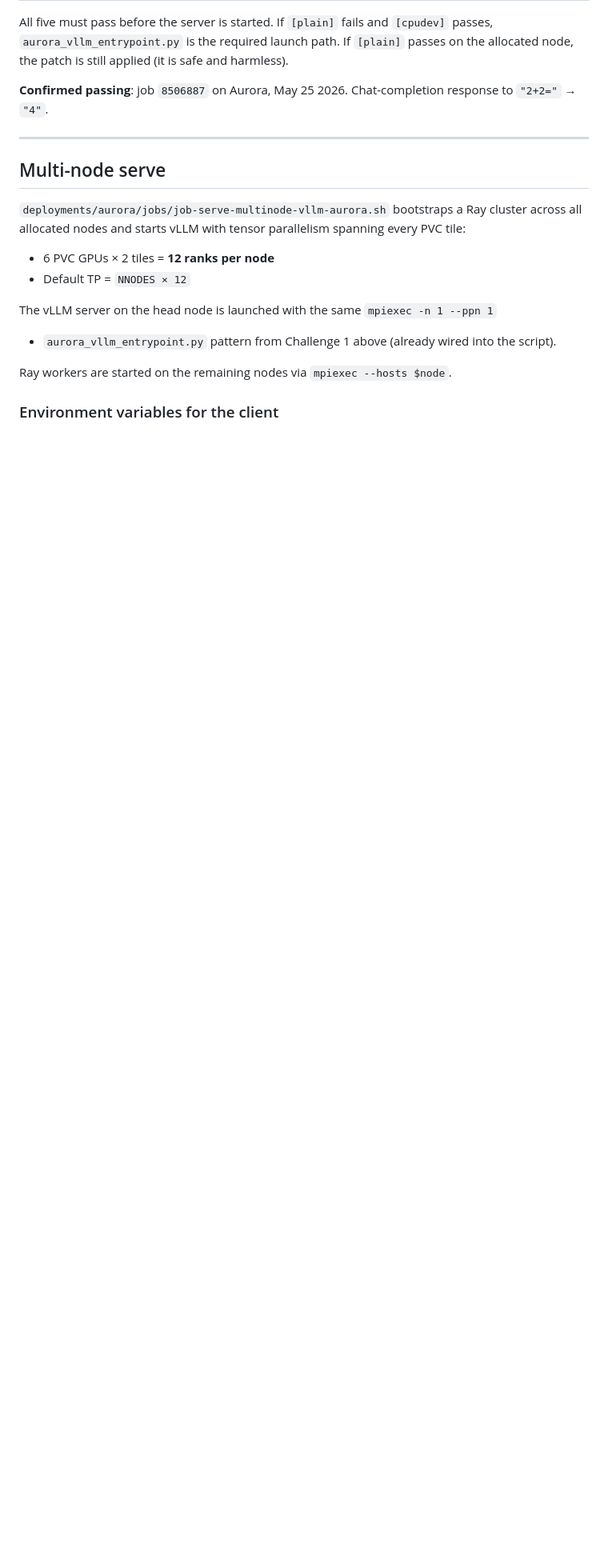
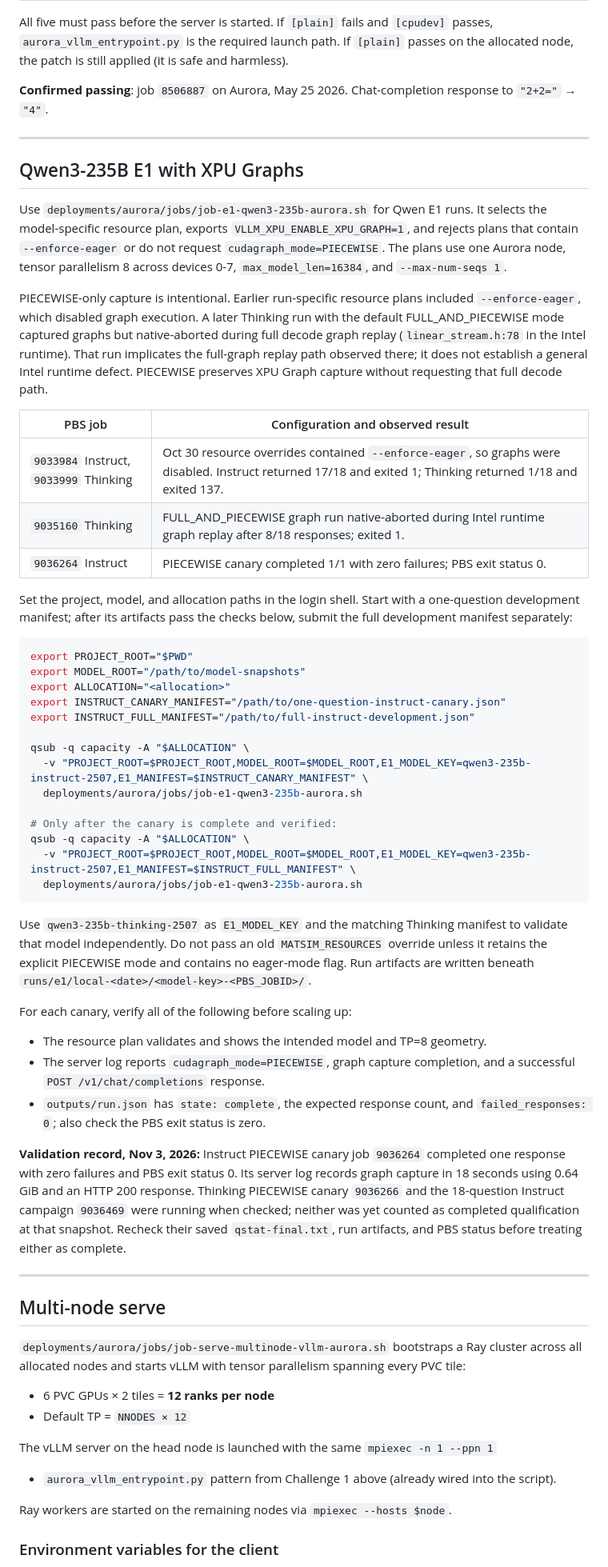
Before and after one commit to ORNL/matsim-agents, a Markdown page: docs/vllm-aurora.md, the part around one of its changes. Shown at 80% size. Rendered like a GitHub page; blank space fills up the shorter version.

````diff
--- a/docs/vllm-aurora.md
+++ b/docs/vllm-aurora.md
@@ -268,6 +268,74 @@ Chat-completion response to `"2+2="` → `"4"`.
 
 ---
 
+## Qwen3-235B E1 with XPU Graphs
+
+Use `deployments/aurora/jobs/job-e1-qwen3-235b-aurora.sh` for Qwen E1 runs.
+It selects the model-specific resource plan, exports
+`VLLM_XPU_ENABLE_XPU_GRAPH=1`, and rejects plans that contain `--enforce-eager`
+or do not request `cudagraph_mode=PIECEWISE`. The plans use one Aurora node,
+tensor parallelism 8 across devices 0-7, `max_model_len=16384`, and
+`--max-num-seqs 1`.
+
+PIECEWISE-only capture is intentional. Earlier run-specific resource plans
+included `--enforce-eager`, which disabled graph execution. A later Thinking
+run with the default FULL_AND_PIECEWISE mode captured graphs but native-aborted
+during full decode graph replay (`linear_stream.h:78` in the Intel runtime).
+That run implicates the full-graph replay path observed there; it does not
+establish a general Intel runtime defect. PIECEWISE preserves XPU Graph capture
+without requesting that full decode path.
+
+| PBS job | Configuration and observed result |
+|---|---|
+| `9033984` Instruct, `9033999` Thinking | Oct 30 resource overrides contained `--enforce-eager`, so graphs were disabled. Instruct returned 17/18 and exited 1; Thinking returned 1/18 and exited 137. |
+| `9035160` Thinking | FULL_AND_PIECEWISE graph run native-aborted during Intel runtime graph replay after 8/18 responses; exited 1. |
+| `9036264` Instruct | PIECEWISE canary completed 1/1 with zero failures; PBS exit status 0. |
+
+Set the project, model, and allocation paths in the login shell. Start with a
+one-question development manifest; after its artifacts pass the checks below,
+submit the full development manifest separately:
+
+```bash
+export PROJECT_ROOT="$PWD"
+export MODEL_ROOT="/path/to/model-snapshots"
+export ALLOCATION="<allocation>"
+export INSTRUCT_CANARY_MANIFEST="/path/to/one-question-instruct-canary.json"
+export INSTRUCT_FULL_MANIFEST="/path/to/full-instruct-development.json"
+
+qsub -q capacity -A "$ALLOCATION" \
+  -v "PROJECT_ROOT=$PROJECT_ROOT,MODEL_ROOT=$MODEL_ROOT,E1_MODEL_KEY=qwen3-235b-instruct-2507,E1_MANIFEST=$INSTRUCT_CANARY_MANIFEST" \
+  deployments/aurora/jobs/job-e1-qwen3-235b-aurora.sh
+
+# Only after the canary is complete and verified:
+qsub -q capacity -A "$ALLOCATION" \
+  -v "PROJECT_ROOT=$PROJECT_ROOT,MODEL_ROOT=$MODEL_ROOT,E1_MODEL_KEY=qwen3-235b-instruct-2507,E1_MANIFEST=$INSTRUCT_FULL_MANIFEST" \
+  deployments/aurora/jobs/job-e1-qwen3-235b-aurora.sh
+```
+
+Use `qwen3-235b-thinking-2507` as `E1_MODEL_KEY` and the matching Thinking
+manifest to validate that model independently. Do not pass an old
+`MATSIM_RESOURCES` override unless it retains the explicit PIECEWISE mode and
+contains no eager-mode flag. Run artifacts are written beneath
+`runs/e1/local-<date>/<model-key>-<PBS_JOBID>/`.
+
+For each canary, verify all of the following before scaling up:
+
+- The resource plan validates and shows the intended model and TP=8 geometry.
+- The server log reports `cudagraph_mode=PIECEWISE`, graph capture completion,
+  and a successful `POST /v1/chat/completions` response.
+- `outputs/run.json` has `state: complete`, the expected response count, and
+  `failed_responses: 0`; also check the PBS exit status is zero.
+
+**Validation record, Nov 3, 2026:** Instruct PIECEWISE canary job `9036264`
+completed one response with zero failures and PBS exit status 0. Its server
+log records graph capture in 18 seconds using 0.64 GiB and an HTTP 200 response.
+Thinking PIECEWISE canary `9036266` and the 18-question Instruct campaign
+`9036469` were running when checked; neither was yet counted as completed
+qualification at that snapshot. Recheck their saved `qstat-final.txt`, run
+artifacts, and PBS status before treating either as complete.
+
+---
+
 ## Multi-node serve
 
 `deployments/aurora/jobs/job-serve-multinode-vllm-aurora.sh` bootstraps a Ray
````
Also changed, not shown: other parts of docs/vllm-aurora.md (+9 -9 lines), deployments/README.md (+14 -10 lines).
